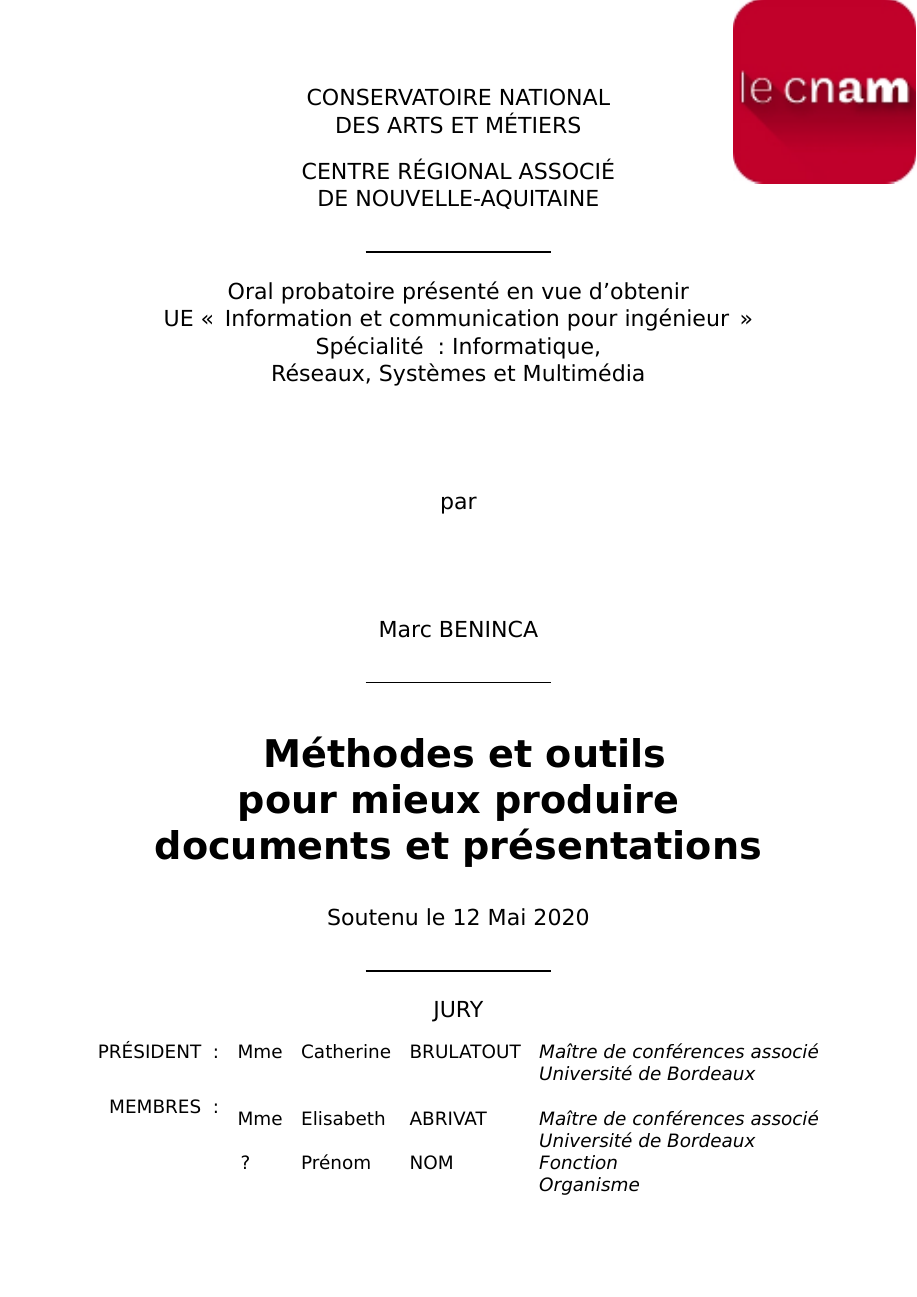
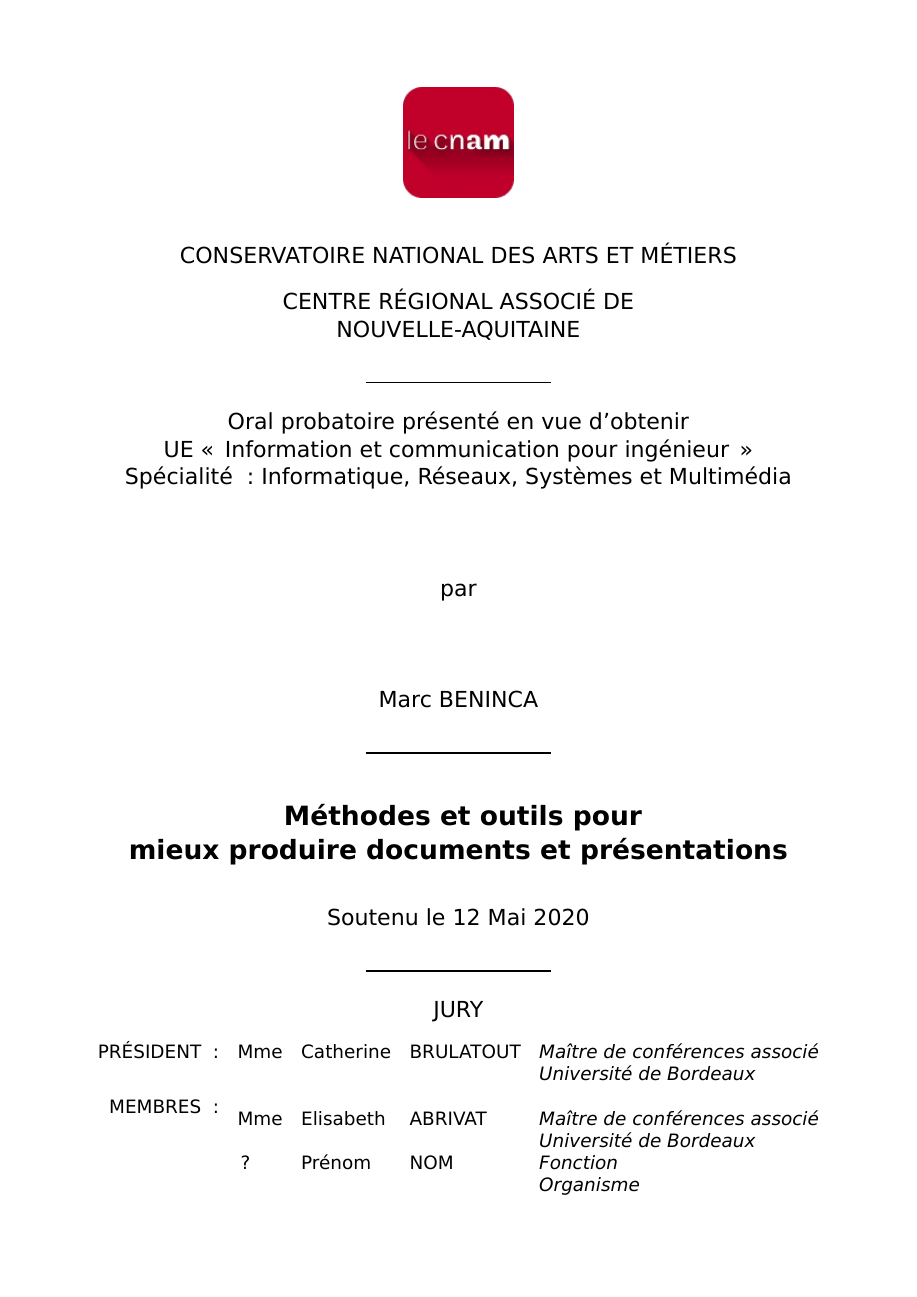
Before and after one commit to marc-beninca-fr/cnam, a LaTeX document (cnam/travaux/blanc/document.tex): page 1 of 22. Compiled offline with XeLaTeX.

Commit message:
titlepage,plan

```diff
--- a/cnam/travaux/blanc/document.tex
+++ b/cnam/travaux/blanc/document.tex
@@ -31,17 +31,16 @@
 \renewcommand{\baselinestretch}{1}
 %\pagenumbering{gobble}
 %–––––––––––––––––––––––––––––––––––––––––––––––––––––––––––––––––
-\newcommand{\cnam}[0]{\ThisURCornerWallPaper{.2}{../cnam.png}}
+\newcommand{\cnam}[0]{\begin{center}
+\includegraphics[height=6em]{../cnam.png}\end{center}}
 \def\fulltitle{\begin{center}\textbf{
-Méthodes et outils\\
-pour mieux produire\\
-documents et présentations
+Méthodes et outils pour\\
+mieux produire documents et présentations
 }\end{center}}
 \def\goal{
 Oral probatoire présenté en vue d’obtenir\\
 UE « Information et communication pour ingénieur »\\
-Spécialité : Informatique,\\
-Réseaux, Systèmes et Multimédia
+Spécialité : Informatique, Réseaux, Systèmes et Multimédia
 }
 \makeglossaries
 \begin{document}
@@ -51,15 +48,15 @@
 \newcommand{\hrq}[0]{\rule{\textwidth/4}{1pt}}
 
 \begin{titlepage}
+\cnam
 \begin{center}
 
 \begin{large}
 
-CONSERVATOIRE NATIONAL\\
-DES ARTS ET MÉTIERS
+CONSERVATOIRE NATIONAL DES ARTS ET MÉTIERS
 
-CENTRE RÉGIONAL ASSOCIÉ\\
-DE NOUVELLE-AQUITAINE
+CENTRE RÉGIONAL ASSOCIÉ DE\\
+NOUVELLE-AQUITAINE
 
 \hrq
 
```
Also changed, not shown: cnam/travaux/blanc/document.tex (6 more changed lines).
